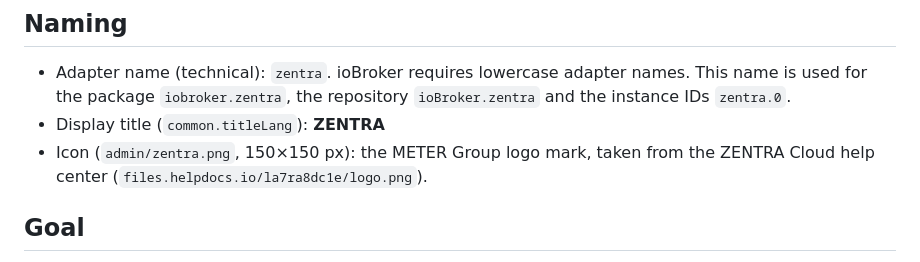
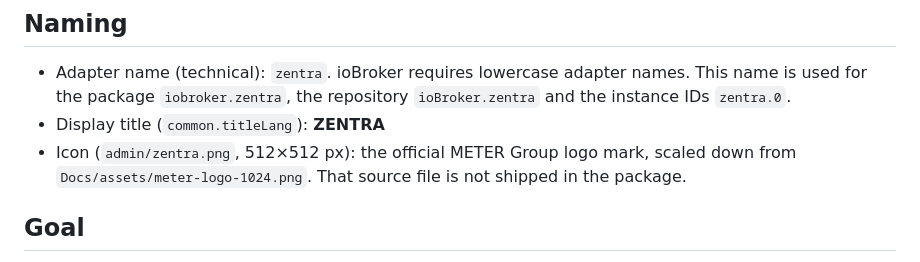
Before and after one commit to blaster2025/iobroker_zentra_adapter, a Markdown page: Docs/Concept.md, the part around the change. Rendered like a GitHub page.

```diff
--- a/Docs/Concept.md
+++ b/Docs/Concept.md
@@ -4,7 +4,7 @@
 
 - Adapter name (technical): `zentra`. ioBroker requires lowercase adapter names. This name is used for the package `iobroker.zentra`, the repository `ioBroker.zentra` and the instance IDs `zentra.0`.
 - Display title (`common.titleLang`): **ZENTRA**
-- Icon (`admin/zentra.png`, 150×150 px): the METER Group logo mark, taken from the ZENTRA Cloud help center (`files.helpdocs.io/la7ra8dc1e/logo.png`).
+- Icon (`admin/zentra.png`, 512×512 px): the official METER Group logo mark, scaled down from `Docs/assets/meter-logo-1024.png`. That source file is not shipped in the package.
 
 ## Goal
 
```
Also changed, not shown: README.md (+3 -3 lines), Docs/assets/meter-logo-1024.png (added), admin/zentra.png, 5 other files.
